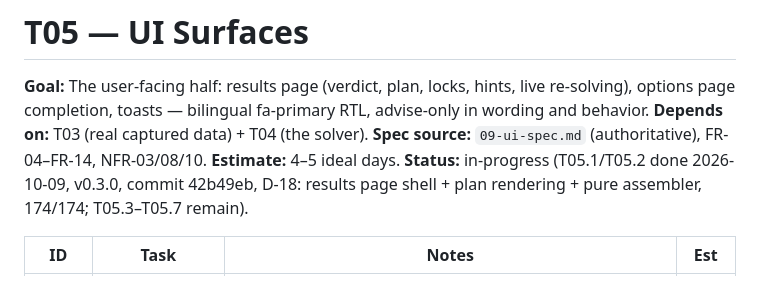
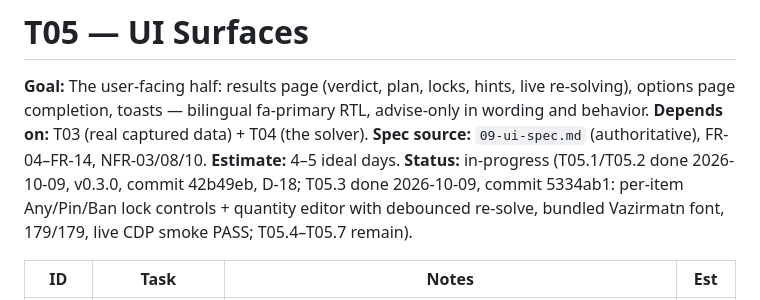
Before and after one commit to SudoScraTchY/BozKhar, a Markdown page: SDD/tasks/T05-ui.md, the part around the change. Drawn GitHub-style.

```diff
--- a/SDD/tasks/T05-ui.md
+++ b/SDD/tasks/T05-ui.md
@@ -2,7 +2,7 @@
 
 **Goal:** The user-facing half: results page (verdict, plan, locks, hints, live re-solving), options page completion, toasts — bilingual fa-primary RTL, advise-only in wording and behavior.
 **Depends on:** T03 (real captured data) + T04 (the solver). **Spec source:** `09-ui-spec.md` (authoritative), FR-04–FR-14, NFR-03/08/10.
-**Estimate:** 4–5 ideal days. **Status:** in-progress (T05.1/T05.2 done 2026-10-09, v0.3.0, commit 42b49eb, D-18: results page shell + plan rendering + pure assembler, 174/174; T05.3–T05.7 remain).
+**Estimate:** 4–5 ideal days. **Status:** in-progress (T05.1/T05.2 done 2026-10-09, v0.3.0, commit 42b49eb, D-18; T05.3 done 2026-10-09, commit 5334ab1: per-item Any/Pin/Ban lock controls + quantity editor with debounced re-solve, bundled Vazirmatn font, 179/179, live CDP smoke PASS; T05.4–T05.7 remain).
 
 | ID | Task | Notes | Est |
 |---|---|---|---|
```
Also changed, not shown: SDD/spike-findings.md (+33 -0 lines).
